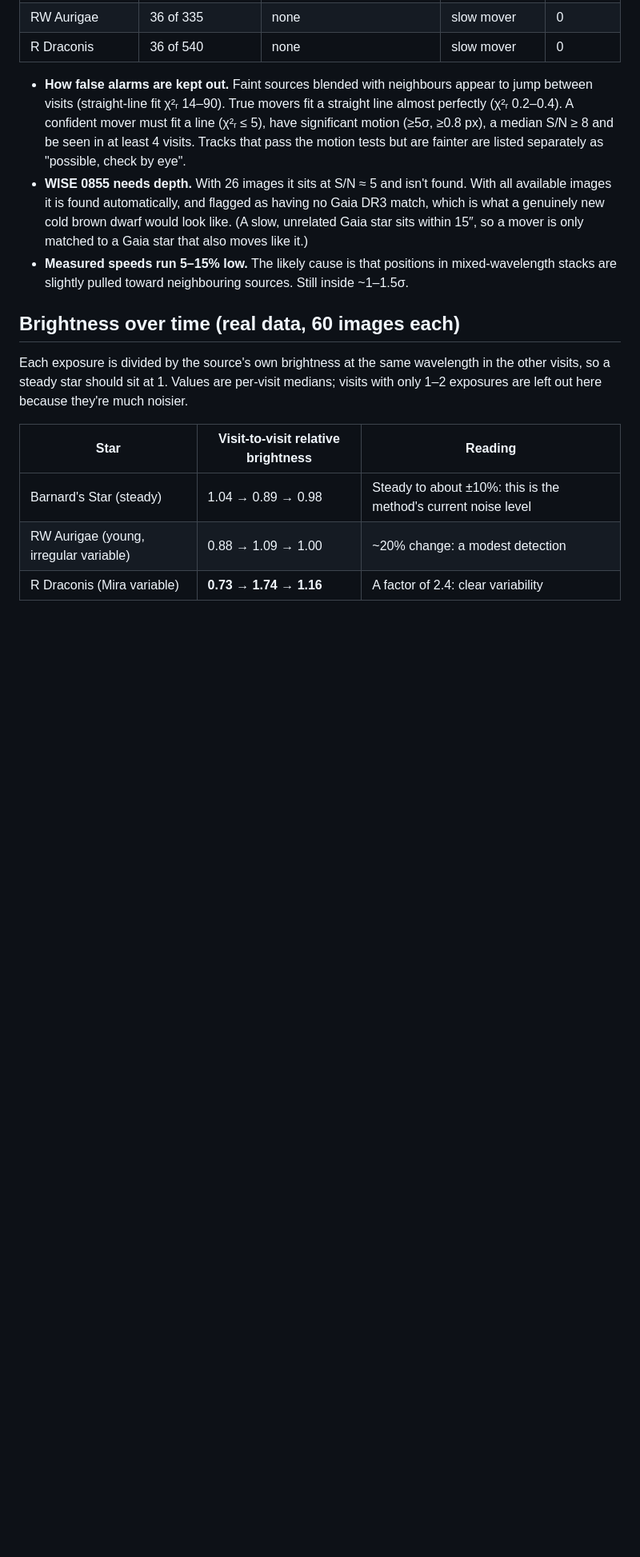
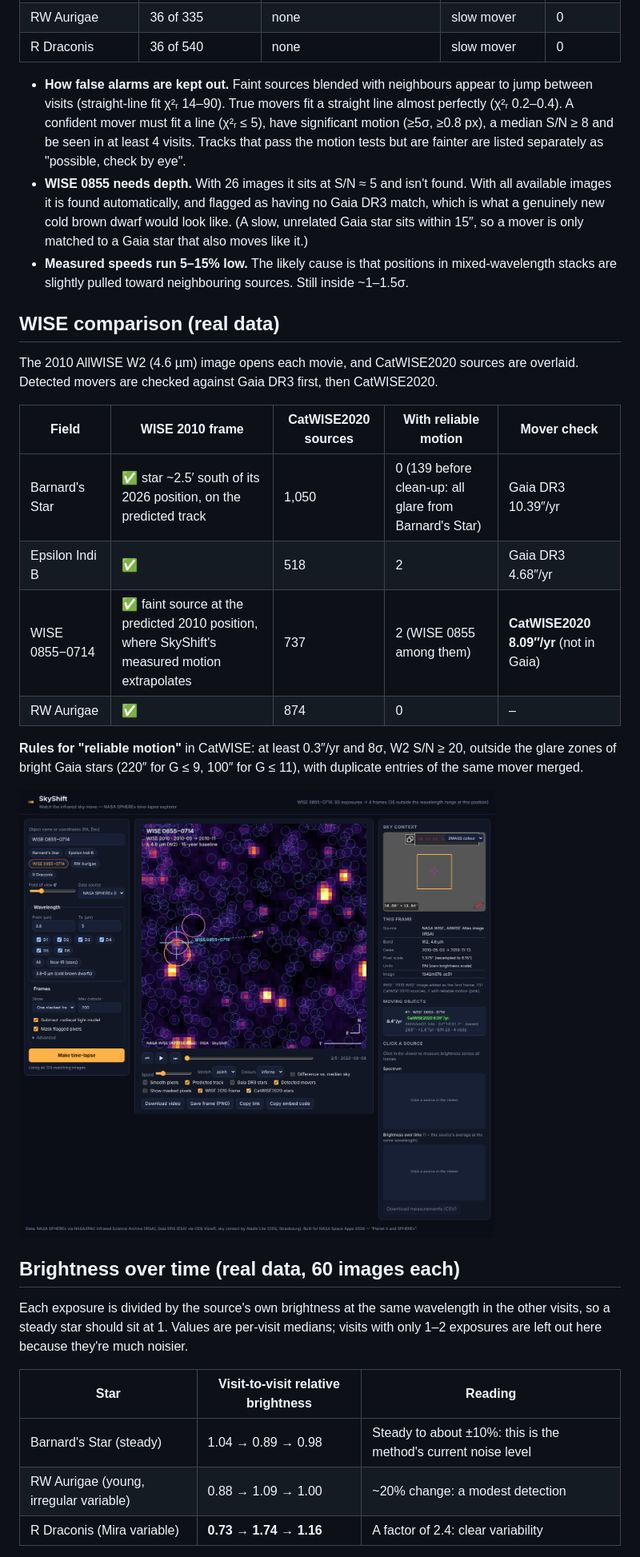
Before and after one commit to Mohammed200923/Mohammed200923, a Markdown page: docs/RESULTS.md, the part around the change. Shown at 80% size. Rendered like a GitHub page; pictures changed too: docs/img/live/wise-2010-wise0855.png (added); blank space fills up the shorter version.

```diff
--- a/docs/RESULTS.md
+++ b/docs/RESULTS.md
@@ -30,6 +30,21 @@ The app now searches every field for moving objects without being told where to
 - **How false alarms are kept out.** Faint sources blended with neighbours appear to jump between visits (straight-line fit χ²ᵣ 14–90). True movers fit a straight line almost perfectly (χ²ᵣ 0.2–0.4). A confident mover must fit a line (χ²ᵣ ≤ 5), have significant motion (≥5σ, ≥0.8 px), a median S/N ≥ 8 and be seen in at least 4 visits. Tracks that pass the motion tests but are fainter are listed separately as "possible, check by eye".
 - **WISE 0855 needs depth.** With 26 images it sits at S/N ≈ 5 and isn't found. With all available images it is found automatically, and flagged as having no Gaia DR3 match, which is what a genuinely new cold brown dwarf would look like. (A slow, unrelated Gaia star sits within 15″, so a mover is only matched to a Gaia star that also moves like it.)
 - **Measured speeds run 5–15% low.** The likely cause is that positions in mixed-wavelength stacks are slightly pulled toward neighbouring sources. Still inside ~1–1.5σ.
+
+## WISE comparison (real data)
+
+The 2010 AllWISE W2 (4.6 µm) image opens each movie, and CatWISE2020 sources are overlaid. Detected movers are checked against Gaia DR3 first, then CatWISE2020.
+
+| Field | WISE 2010 frame | CatWISE2020 sources | With reliable motion | Mover check |
+|---|---|---|---|---|
+| Barnard's Star | ✅ star ~2.5′ south of its 2026 position, on the predicted track | 1,050 | 0 (139 before clean-up: all glare from Barnard's Star) | Gaia DR3 10.39″/yr |
+| Epsilon Indi B | ✅ | 518 | 2 | Gaia DR3 4.68″/yr |
+| WISE 0855−0714 | ✅ faint source at the predicted 2010 position, where SkyShift's measured motion extrapolates | 737 | 2 (WISE 0855 among them) | **CatWISE2020 8.09″/yr** (not in Gaia) |
+| RW Aurigae | ✅ | 874 | 0 | – |
+
+**Rules for "reliable motion"** in CatWISE: at least 0.3″/yr and 8σ, W2 S/N ≥ 20, outside the glare zones of bright Gaia stars (220″ for G ≤ 9, 100″ for G ≤ 11), with duplicate entries of the same mover merged.
+
+![WISE 2010 frame, WISE 0855](img/live/wise-2010-wise0855.png)
 
 ## Brightness over time (real data, 60 images each)
 
```
Also changed, not shown: README.md (+2 -1 lines), docs/img/live/wise-2010-barnard.png (added), 9 other files.
